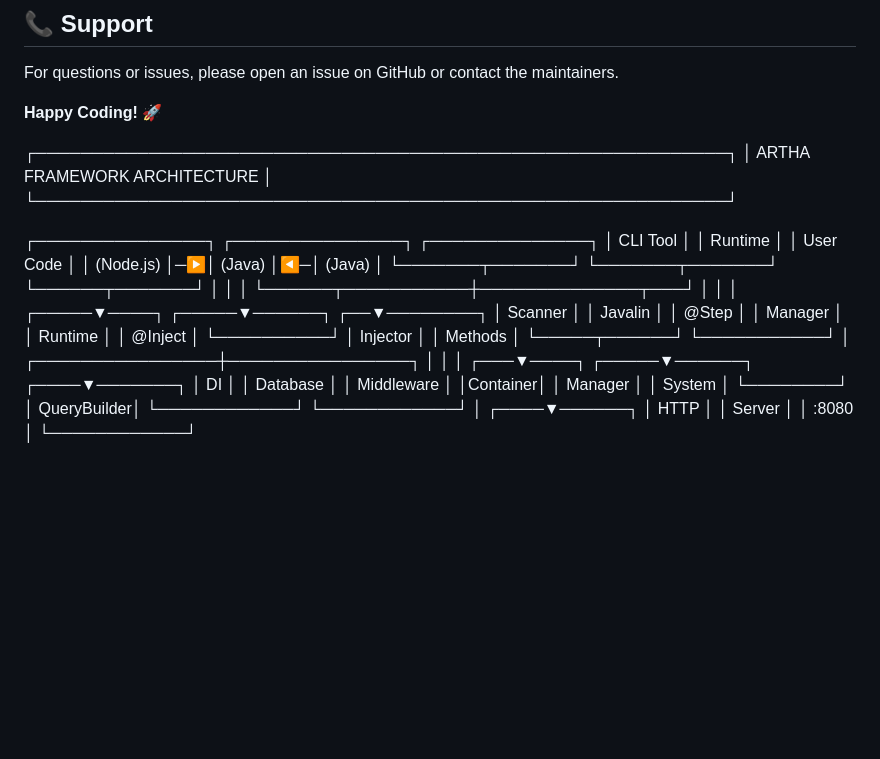
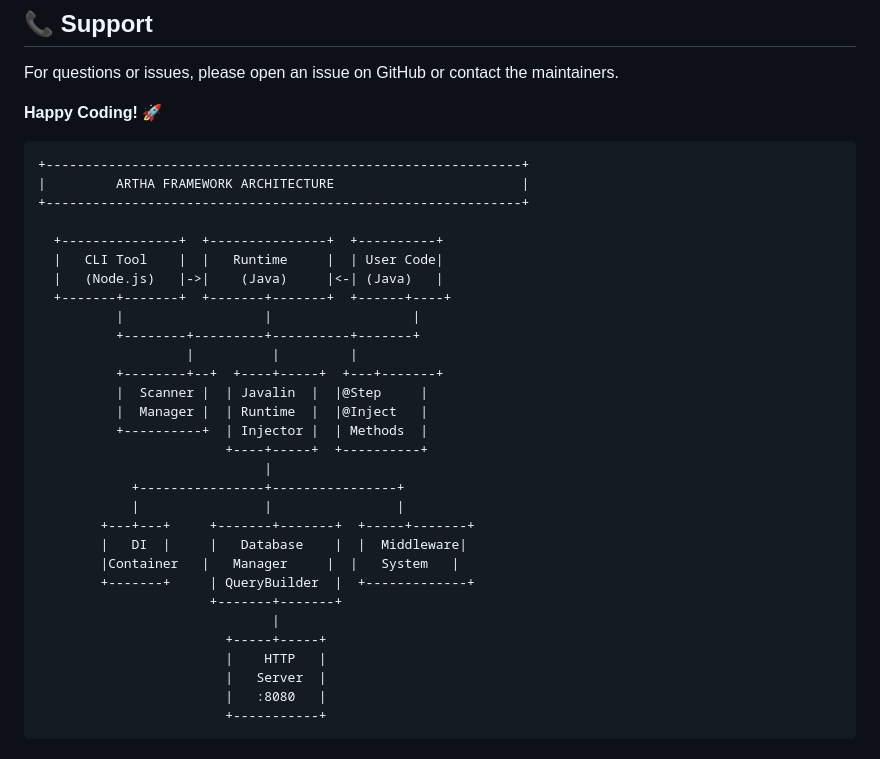
Before and after one commit to ARTHA-sam/Anti_Artha, a Markdown page: README.md, the part around the change. Rendered like a GitHub page; blank space fills up the shorter version.

Commit message:
Update architecture diagram in README

````diff
--- a/README.md
+++ b/README.md
@@ -469,33 +469,36 @@ For questions or issues, please open an issue on GitHub or contact the maintaine
 
 **Happy Coding! 🚀**
 
-┌─────────────────────────────────────────────────────────────┐
-│         ARTHA FRAMEWORK ARCHITECTURE                        │
-└─────────────────────────────────────────────────────────────┘
 
-┌───────────────┐  ┌───────────────┐  ┌──────────────┐
-│   CLI Tool    │  │   Runtime     │  │  User Code   │
-│   (Node.js)   │─▶│    (Java)     │◀─│   (Java)     │
-└───────┬───────┘  └───────┬───────┘  └──────┬───────┘
-        │                  │                  │
-        └──────┬───────────┼──────────────┬───┘
-               │           │              │
-         ┌─────▼────┐  ┌─────▼──────┐  ┌──▼────────┐
-         │ Scanner  │  │ Javalin    │  │  @Step    │
-         │ Manager  │  │ Runtime    │  │  @Inject  │
-         └──────────┘  │ Injector   │  │  Methods  │
-                       └─────┬──────┘  └───────────┘
-                             │
-            ┌────────────────┼────────────────┐
-            │                │                │
-        ┌───▼────┐     ┌─────▼──────┐  ┌────▼───────┐
-        │   DI   │     │  Database  │  │ Middleware │
-        │Container│    │  Manager   │  │  System    │
-        └────────┘     │ QueryBuilder│ └────────────┘
-                       └────────────┘
-                             │
-                        ┌────▼──────┐
-                        │    HTTP    │
-                        │   Server   │
-                        │   :8080    │
-                        └────────────┘
+```
++-------------------------------------------------------------+
+|         ARTHA FRAMEWORK ARCHITECTURE                        |
++-------------------------------------------------------------+
+
+  +---------------+  +---------------+  +----------+
+  |   CLI Tool    |  |   Runtime     |  | User Code|
+  |   (Node.js)   |->|    (Java)     |<-| (Java)   |
+  +-------+-------+  +-------+-------+  +------+----+
+          |                  |                  |
+          +--------+---------+----------+-------+
+                   |          |         |
+          +--------+--+  +----+-----+  +---+-------+
+          |  Scanner |  | Javalin  |  |@Step     |
+          |  Manager |  | Runtime  |  |@Inject   |
+          +----------+  | Injector |  | Methods  |
+                        +----+-----+  +----------+
+                             |
+            +----------------+----------------+
+            |                |                |
+        +---+---+     +-------+-------+  +-----+-------+
+        |   DI  |     |   Database    |  |  Middleware|
+        |Container   |   Manager     |  |   System   |
+        +-------+     | QueryBuilder  |  +-------------+
+                      +-------+-------+
+                              |
+                        +-----+-----+
+                        |    HTTP   |
+                        |   Server  |
+                        |   :8080   |
+                        +-----------+
+```
````
